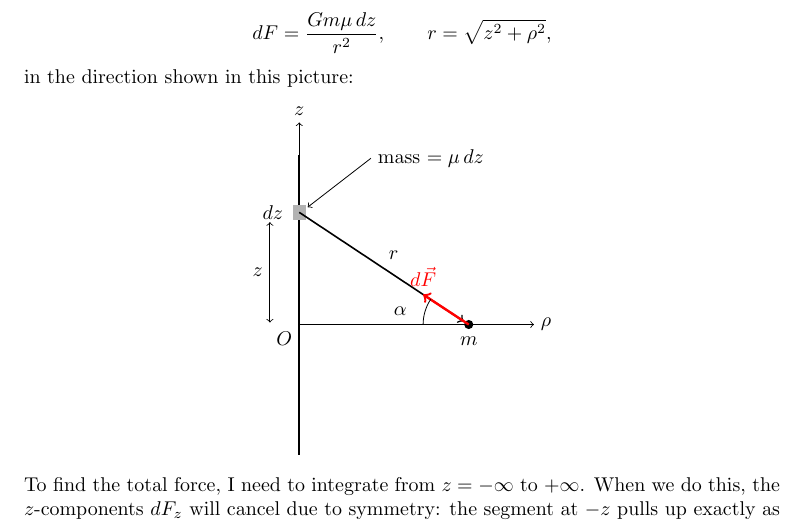
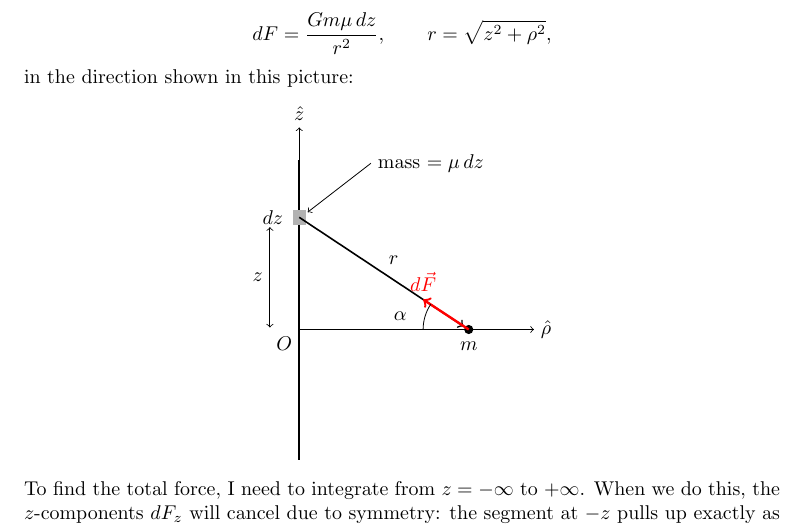
Before and after one commit to mglerner/ClassicalMechanics, a LaTeX document (SyllabusAndFirstDay/2026/PHY317Syllabus.tex): part of page 5 of 9, cut so that both start at the same text. Compiled offline with pdfLaTeX.

Commit message:
Syllabus figure: axis labels are unit vectors (z-hat, rho-hat)
Co-Authored-By: Claude Fable 5.1 <noreply@anthropic.com>
Claude-Session: https://claude.ai/code/session_015RAcPZi5nkqZkcCQ9LAREd

```diff
--- a/SyllabusAndFirstDay/2026/PHY317Syllabus.tex
+++ b/SyllabusAndFirstDay/2026/PHY317Syllabus.tex
@@ -376,8 +376,8 @@ in the direction shown in this picture:
 \begin{center}
 \begin{tikzpicture}[scale=1.15]
   \draw[very thick] (0,-2.0) -- (0,2.6);
-  \draw[->] (0,2.6) -- (0,3.1) node[above] {$z$};
-  \draw[->] (0,0) -- (3.6,0) node[right] {$\rho$};
+  \draw[->] (0,2.6) -- (0,3.1) node[above] {$\hat z$};
+  \draw[->] (0,0) -- (3.6,0) node[right] {$\hat\rho$};
   \node[below left] at (0,0) {$O$};
   \fill[gray!60] (-0.1,1.6) rectangle (0.1,1.84);
   \node[left] at (-0.14,1.72) {$dz$};
```
Also changed, not shown: SyllabusAndFirstDay/2026/PHY317Syllabus.pdf.
